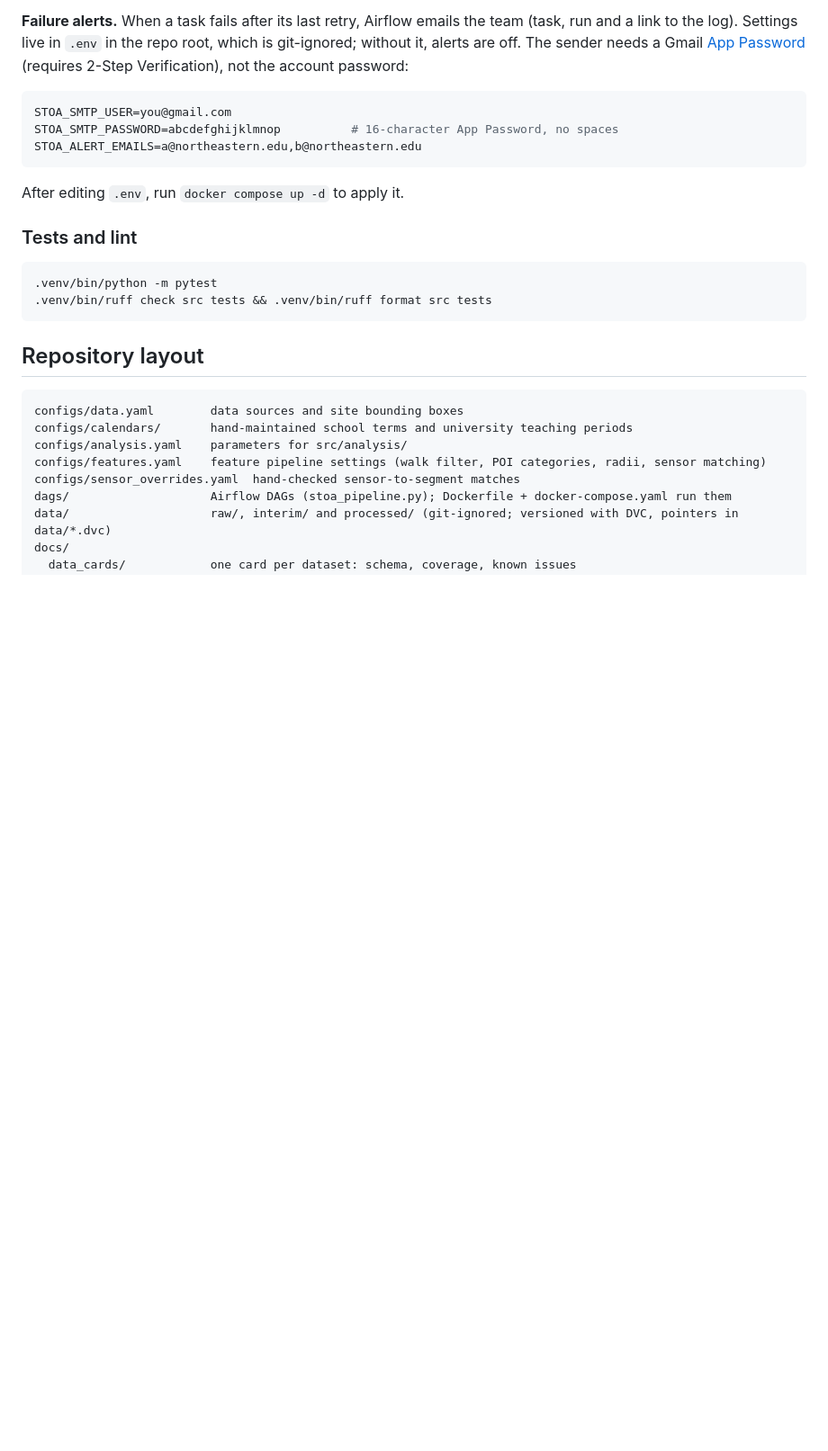
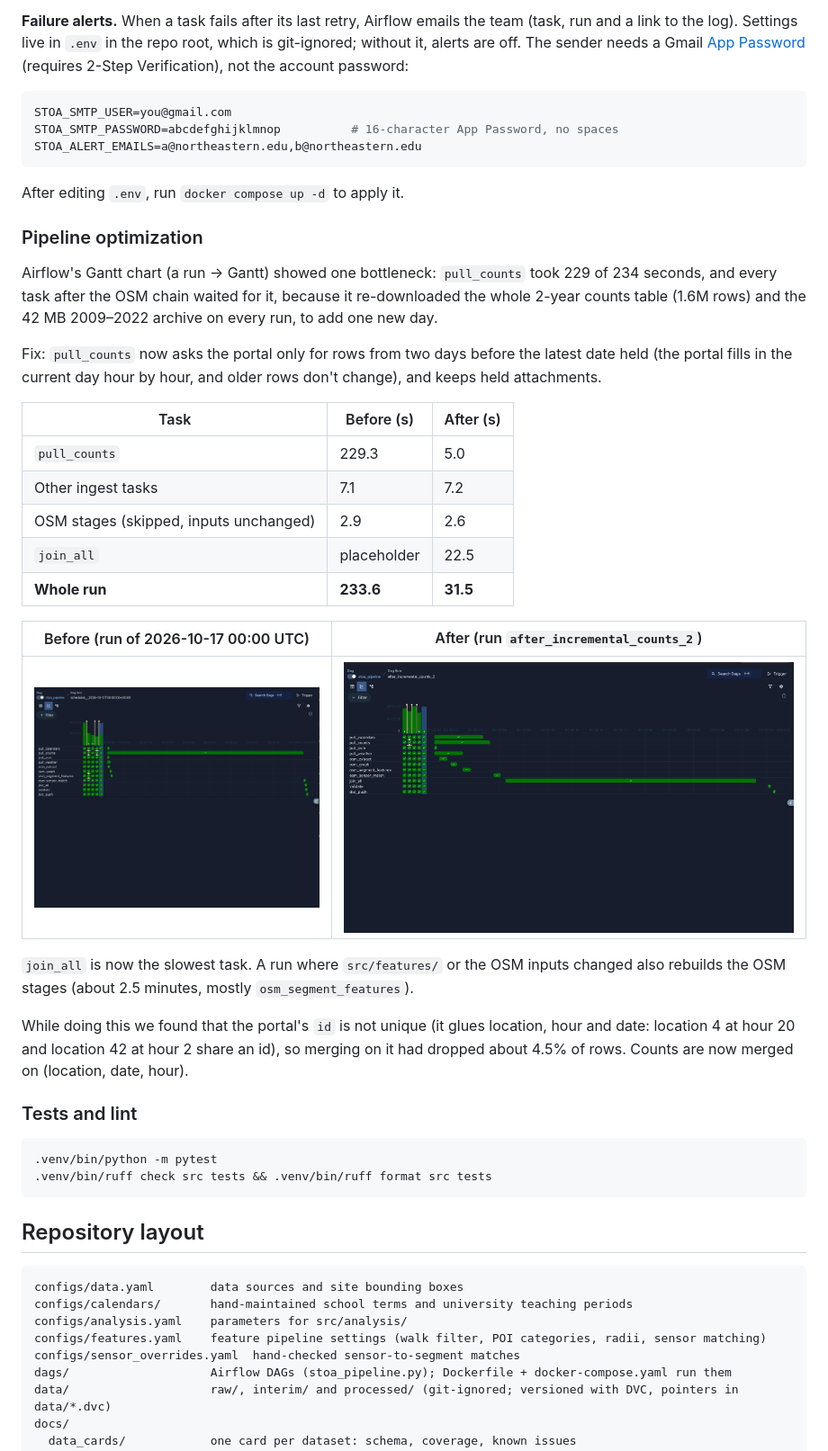
Before and after one commit to romit-basak/Stoa, a Markdown page: README.md, the part around the change printed below. Shown: that part at 90% size. Rendered like a GitHub page; pictures changed too: docs/pipeline/gantt_after.png (added), docs/pipeline/gantt_before.png (added); blank space fills up the shorter version.

Commit message:
Documented the pull_counts optimization with before and after Gantt charts.

````diff
--- a/README.md
+++ b/README.md
@@ -147,6 +147,28 @@ STOA_ALERT_EMAILS=a@northeastern.edu,b@northeastern.edu
 ```
 
 After editing `.env`, run `docker compose up -d` to apply it.
+
+### Pipeline optimization
+
+Airflow's Gantt chart (a run → Gantt) showed one bottleneck: `pull_counts` took 229 of 234 seconds, and every task after the OSM chain waited for it, because it re-downloaded the whole 2-year counts table (1.6M rows) and the 42 MB 2009–2022 archive on every run, to add one new day.
+
+Fix: `pull_counts` now asks the portal only for rows from two days before the latest date held (the portal fills in the current day hour by hour, and older rows don't change), and keeps held attachments.
+
+| Task | Before (s) | After (s) |
+|---|---|---|
+| `pull_counts` | 229.3 | 5.0 |
+| Other ingest tasks | 7.1 | 7.2 |
+| OSM stages (skipped, inputs unchanged) | 2.9 | 2.6 |
+| `join_all` | placeholder | 22.5 |
+| **Whole run** | **233.6** | **31.5** |
+
+| Before (run of 2026-10-17 00:00 UTC) | After (run `after_incremental_counts_2`) |
+|---|---|
+| ![Gantt before](docs/pipeline/gantt_before.png) | ![Gantt after](docs/pipeline/gantt_after.png) |
+
+`join_all` is now the slowest task. A run where `src/features/` or the OSM inputs changed also rebuilds the OSM stages (about 2.5 minutes, mostly `osm_segment_features`).
+
+While doing this we found that the portal's `id` is not unique (it glues location, hour and date: location 4 at hour 20 and location 42 at hour 2 share an id), so merging on it had dropped about 4.5% of rows. Counts are now merged on (location, date, hour).
 
 ### Tests and lint
 
````
Also changed, not shown: other parts of README.md (+2 -2 lines).
